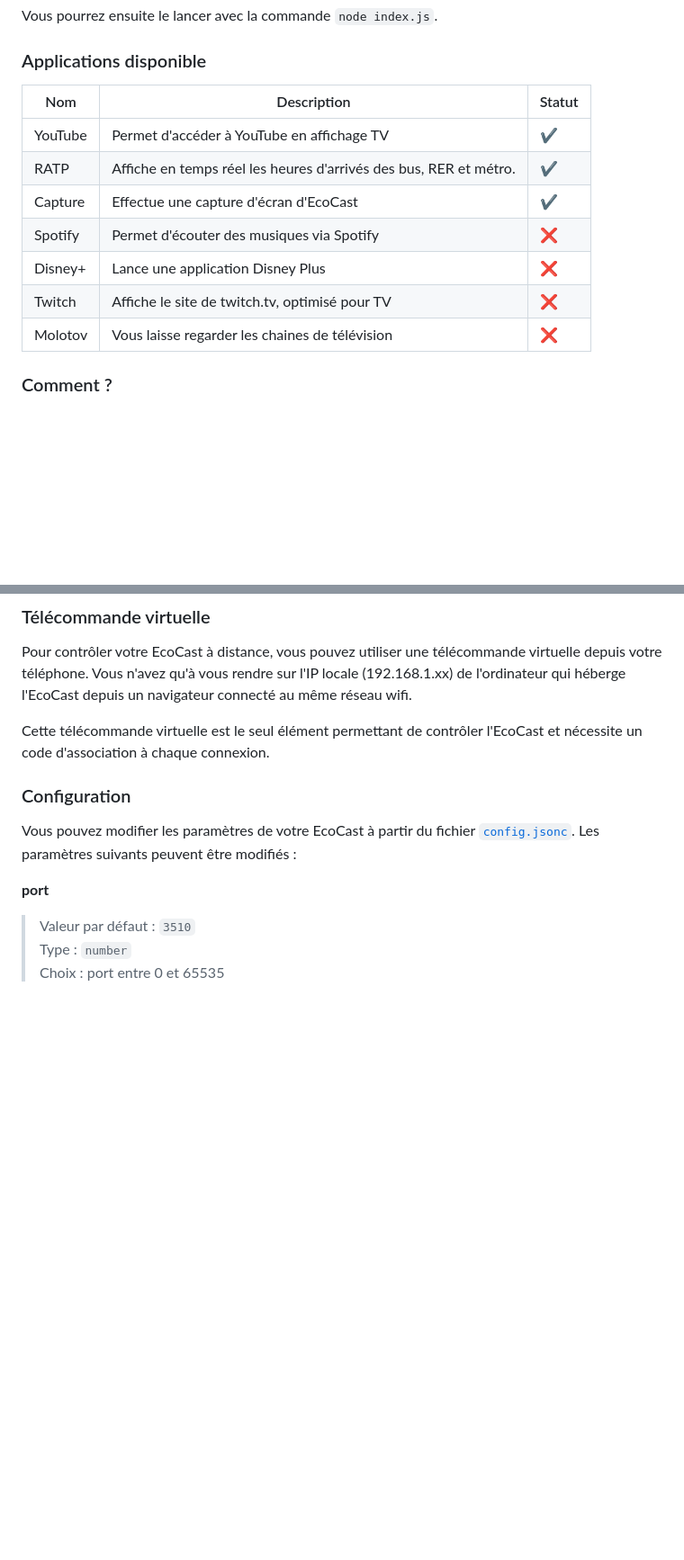
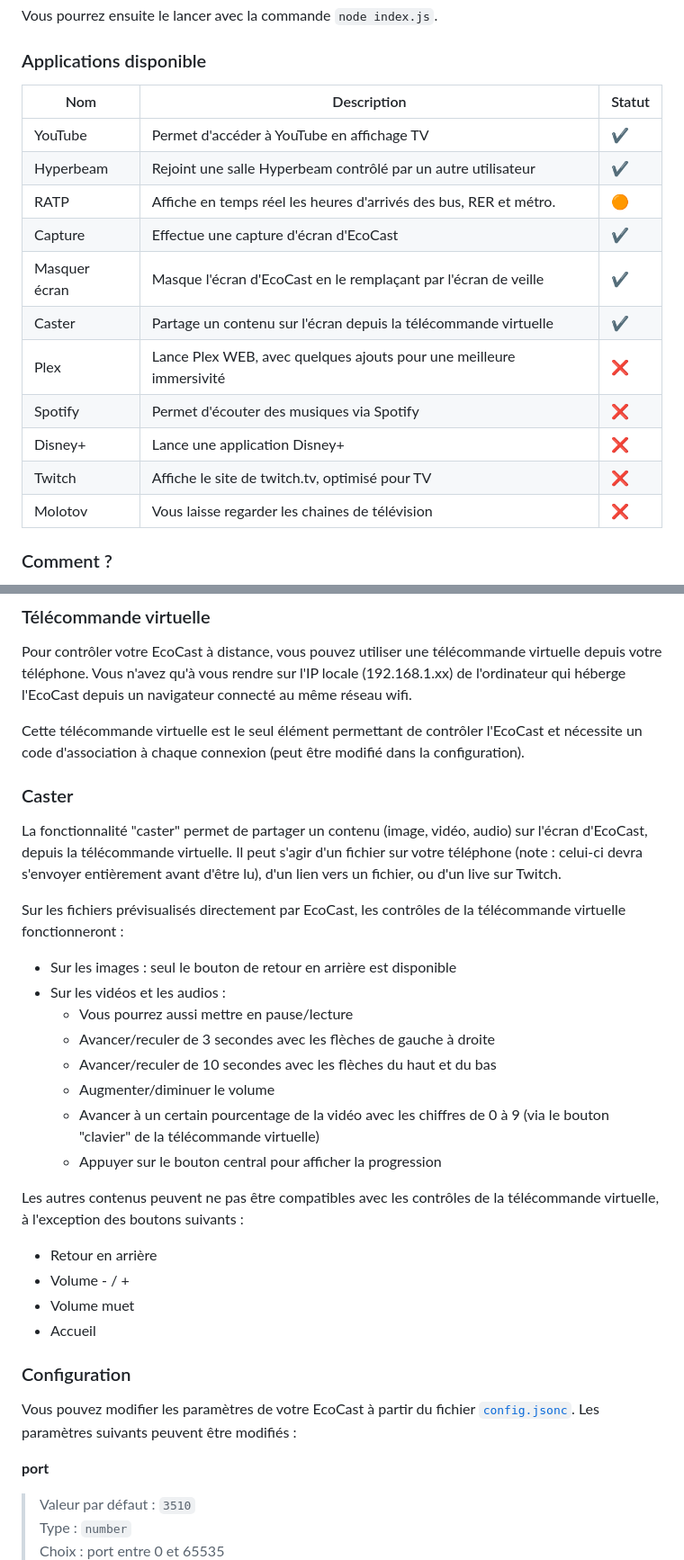
Before and after one commit to johan-perso/ecocast, a Markdown page: README.md, 2 parts joined by grey strips. Shown: that part at 90% size. Drawn GitHub-style; blank space fills up the shorter version.

```diff
--- a/README.md
+++ b/README.md
@@ -31,15 +31,19 @@ Vous pourrez ensuite le lancer avec la commande `node index.js`.
 
 ### Applications disponible
 
-| Nom      | Description                                                        | Statut |
-|----------|--------------------------------------------------------------------|--------|
-| YouTube  | Permet d'accéder à YouTube en affichage TV                         | ✔️     |
-| RATP     | Affiche en temps réel les heures d'arrivés des bus, RER et métro.  | ✔️     |
-| Capture  | Effectue une capture d'écran d'EcoCast                             | ✔️     |
-| Spotify  | Permet d'écouter des musiques via Spotify                          | ❌     |
-| Disney+  | Lance une application Disney Plus                                  | ❌     |
-| Twitch   | Affiche le site de twitch.tv, optimisé pour TV                     | ❌     |
-| Molotov  | Vous laisse regarder les chaines de télévision                     | ❌     |
+| Nom            | Description                                                        | Statut |
+|----------------|--------------------------------------------------------------------|--------|
+| YouTube        | Permet d'accéder à YouTube en affichage TV                         | ✔️     |
+| Hyperbeam      | Rejoint une salle Hyperbeam contrôlé par un autre utilisateur      | ✔️     |
+| RATP           | Affiche en temps réel les heures d'arrivés des bus, RER et métro.  | 🟠     |
+| Capture        | Effectue une capture d'écran d'EcoCast                             | ✔️     |
+| Masquer écran  | Masque l'écran d'EcoCast en le remplaçant par l'écran de veille    | ✔️     |
+| Caster         | Partage un contenu sur l'écran depuis la télécommande virtuelle    | ✔️     |
+| Plex           | Lance Plex WEB, avec quelques ajouts pour une meilleure immersivité| ❌     |
+| Spotify        | Permet d'écouter des musiques via Spotify                          | ❌     |
+| Disney+        | Lance une application Disney+                                      | ❌     |
+| Twitch         | Affiche le site de twitch.tv, optimisé pour TV                     | ❌     |
+| Molotov        | Vous laisse regarder les chaines de télévision                     | ❌     |
 
 
 ### Comment ?
@@ -53,7 +57,28 @@ Les applications présentes dans EcoCast sont des sites web, légèrement modifi
 
 Pour contrôler votre EcoCast à distance, vous pouvez utiliser une télécommande virtuelle depuis votre téléphone. Vous n'avez qu'à vous rendre sur l'IP locale (192.168.1.xx) de l'ordinateur qui héberge l'EcoCast depuis un navigateur connecté au même réseau wifi.
 
-Cette télécommande virtuelle est le seul élément permettant de contrôler l'EcoCast et nécessite un code d'association à chaque connexion.
+Cette télécommande virtuelle est le seul élément permettant de contrôler l'EcoCast et nécessite un code d'association à chaque connexion (peut être modifié dans la configuration).
+
+
+### Caster
+
+La fonctionnalité "caster" permet de partager un contenu (image, vidéo, audio) sur l'écran d'EcoCast, depuis la télécommande virtuelle. Il peut s'agir d'un fichier sur votre téléphone (note : celui-ci devra s'envoyer entièrement avant d'être lu), d'un lien vers un fichier, ou d'un live sur Twitch.
+
+Sur les fichiers prévisualisés directement par EcoCast, les contrôles de la télécommande virtuelle fonctionneront :
+- Sur les images : seul le bouton de retour en arrière est disponible
+- Sur les vidéos et les audios :
+	- Vous pourrez aussi mettre en pause/lecture
+	- Avancer/reculer de 3 secondes avec les flèches de gauche à droite
+	- Avancer/reculer de 10 secondes avec les flèches du haut et du bas
+	- Augmenter/diminuer le volume
+	- Avancer à un certain pourcentage de la vidéo avec les chiffres de 0 à 9 (via le bouton "clavier" de la télécommande virtuelle)
+	- Appuyer sur le bouton central pour afficher la progression
+
+Les autres contenus peuvent ne pas être compatibles avec les contrôles de la télécommande virtuelle, à l'exception des boutons suivants :
+- Retour en arrière
+- Volume - / +
+- Volume muet
+- Accueil
 
 
 ### Configuration
```
Also changed, not shown: other parts of README.md (+8 -0 lines).
